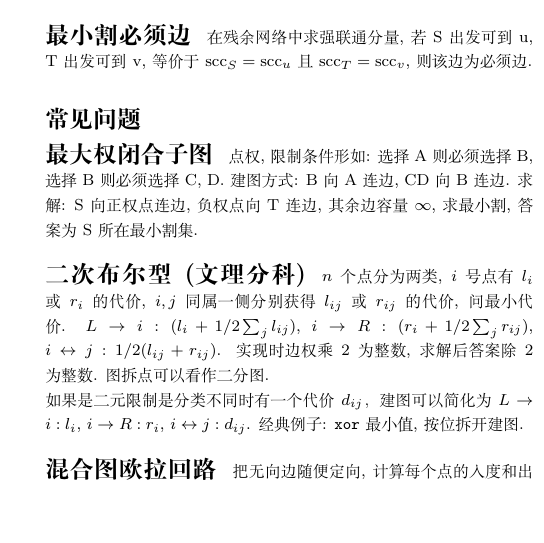
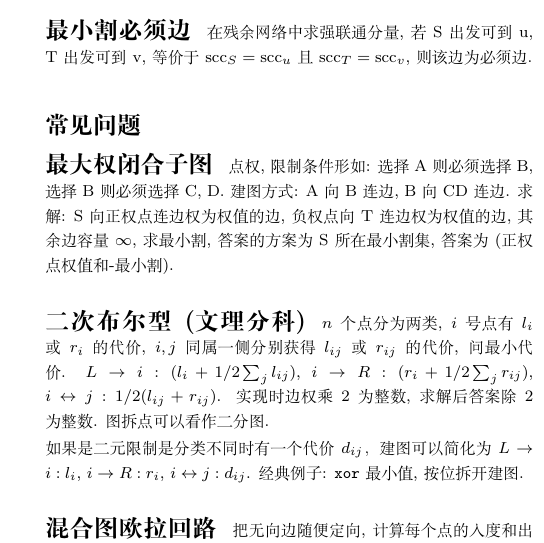
Before and after one commit to llx07/ICPC-Template-Library, a LaTeX document (main.tex, which reads src/graph/网络流总结.tex): part of one column of page 8 of 33, cut so that both start at the same text, the shorter picture padded with empty space. The pictures show the PDF file main.pdf that the author committed with the source.

Commit message:
fix 最大权闭合子图

```diff
--- a/src/graph/网络流总结.tex
+++ b/src/graph/网络流总结.tex
@@ -8,8 +8,9 @@
 \subsubsection*{常见问题}
 
 \paragraph{最大权闭合子图}
-点权, 限制条件形如: 选择A则必须选择B, 选择B则必须选择C, D. 建图方式: B向A连边, CD向B连边.
-求解: S向正权点连边, 负权点向T连边, 其余边容量 $\infty$, 求最小割, 答案为S所在最小割集.
+点权, 限制条件形如: 选择A则必须选择B, 选择B则必须选择C, D. 建图方式: A向B连边, B向CD连边.
+求解: S向正权点连边权为权值的边, 负权点向T连边权为权值的边, 其余边容量 $\infty$, 求最小割, 答案的方案为S所在最小割集,答案为(正权点权值和-最小割).
+
 \paragraph{二次布尔型(文理分科)}
 $n$ 个点分为两类, $i$ 号点有 $l_{i}$ 或 $r_{i}$ 的代价, $i, j$ 同属一侧分别获得 $l_{ij}$ 或 $r_{ij}$ 的代价, 问最小代价.
 $L\rightarrow i: (l_i + 1/2 \sum_{j} l_{ij})$, $i \rightarrow R: (r_i + 1/2 \sum_{j} r_{ij})$,
```
Also changed, not shown: main.pdf.
